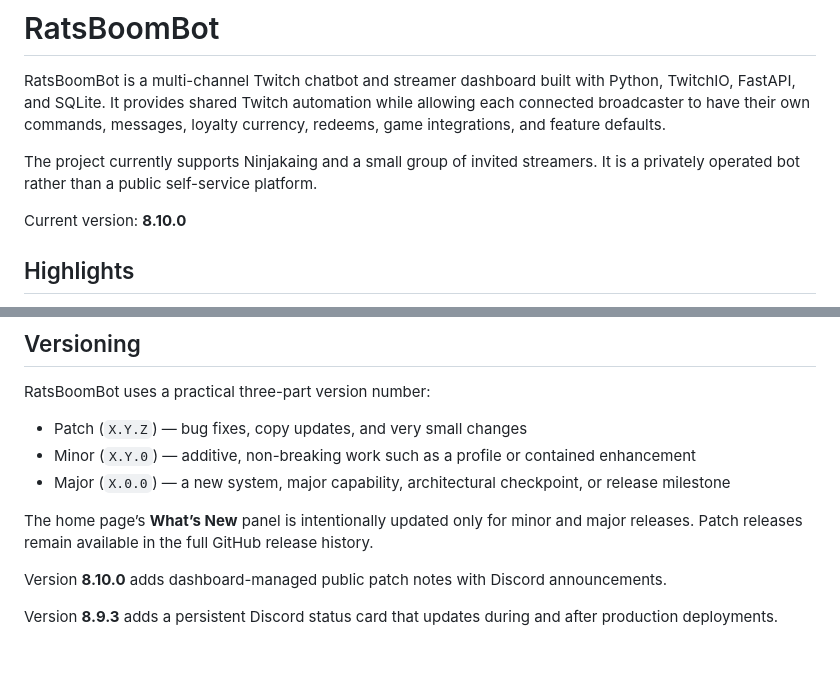
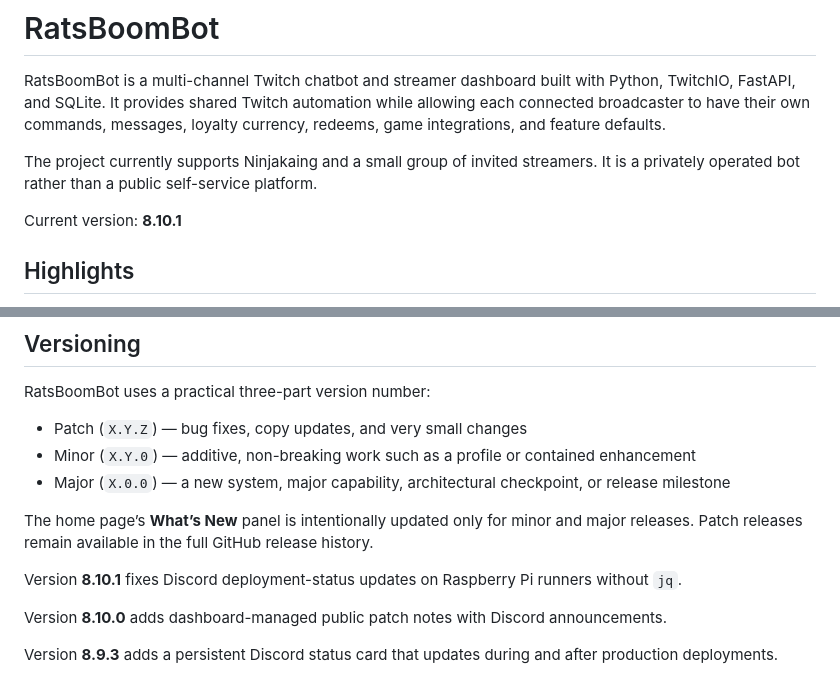
Before and after one commit to Akaing1/RatsBoomBot, a Markdown page: README.md, 2 parts joined by grey strips. Rendered like a GitHub page; blank space fills up the shorter version.

Commit message:
Document version 8.10.1

```diff
--- a/README.md
+++ b/README.md
@@ -4,7 +4,7 @@ RatsBoomBot is a multi-channel Twitch chatbot and streamer dashboard built with
 
 The project currently supports Ninjakaing and a small group of invited streamers. It is a privately operated bot rather than a public self-service platform.
 
-Current version: **8.10.0**
+Current version: **8.10.1**
 
 ## Highlights
 
@@ -364,6 +364,8 @@ RatsBoomBot uses a practical three-part version number:
 
 The home page’s **What’s New** panel is intentionally updated only for minor and major releases. Patch releases remain available in the full GitHub release history.
 
+Version **8.10.1** fixes Discord deployment-status updates on Raspberry Pi runners without `jq`.
+
 Version **8.10.0** adds dashboard-managed public patch notes with Discord announcements.
 
 Version **8.9.3** adds a persistent Discord status card that updates during and after production deployments.
```
